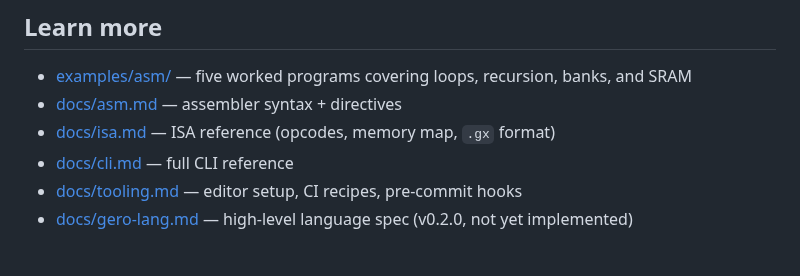
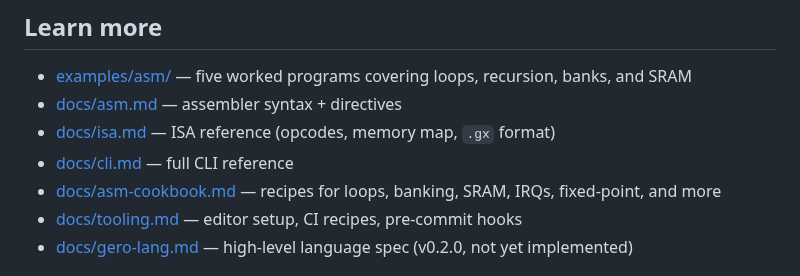
Before and after one commit to salty-max/gero, a Markdown page: README.md, the part around the change. GitHub-like rendering.

```diff
--- a/README.md
+++ b/README.md
@@ -60,6 +60,8 @@ Run `gero <subcommand> --help` for per-command flags.
 - [docs/isa.md](./docs/isa.md) — ISA reference (opcodes, memory map,
   `.gx` format)
 - [docs/cli.md](./docs/cli.md) — full CLI reference
+- [docs/asm-cookbook.md](./docs/asm-cookbook.md) — recipes for
+  loops, banking, SRAM, IRQs, fixed-point, and more
 - [docs/tooling.md](./docs/tooling.md) — editor setup, CI recipes,
   pre-commit hooks
 - [docs/gero-lang.md](./docs/gero-lang.md) — high-level language spec
```
Also changed, not shown: docs/asm-cookbook.md (added, +294 -0 lines).
